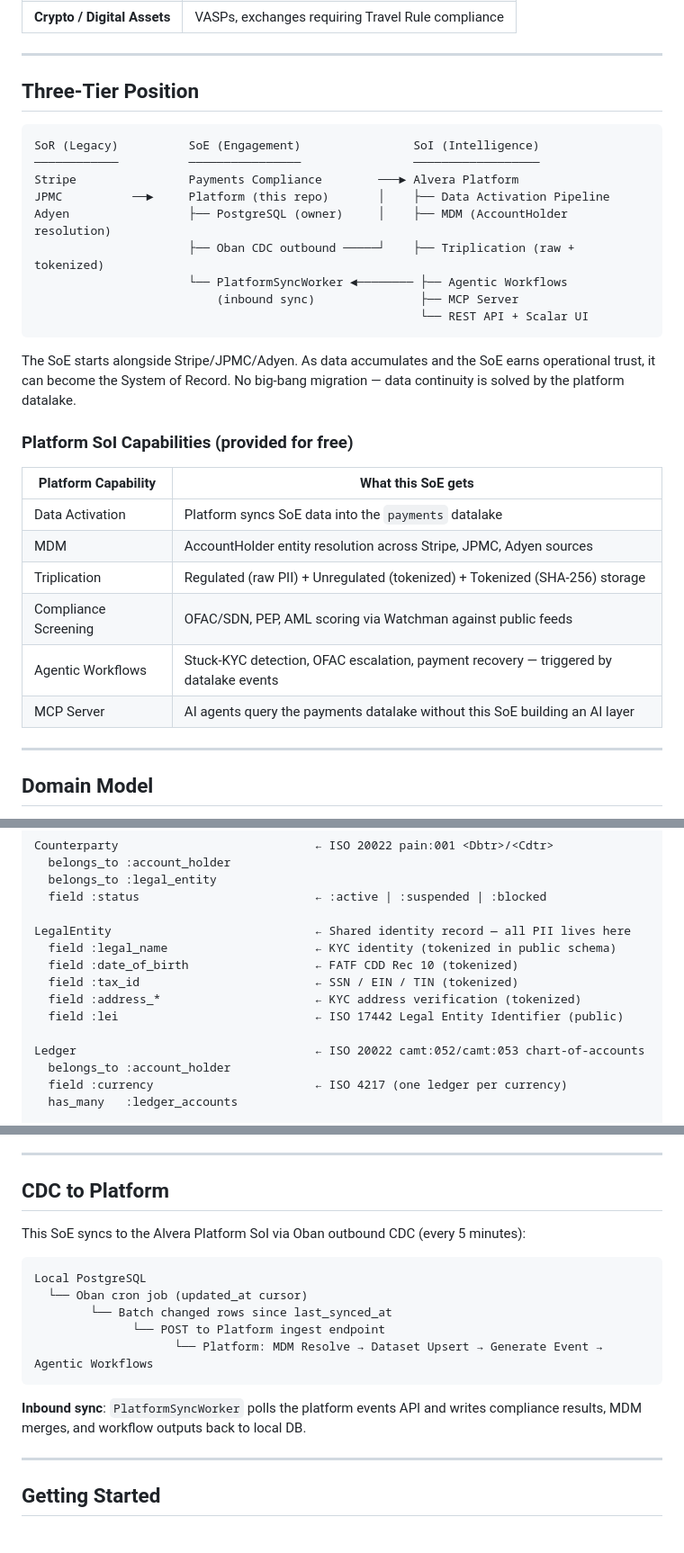
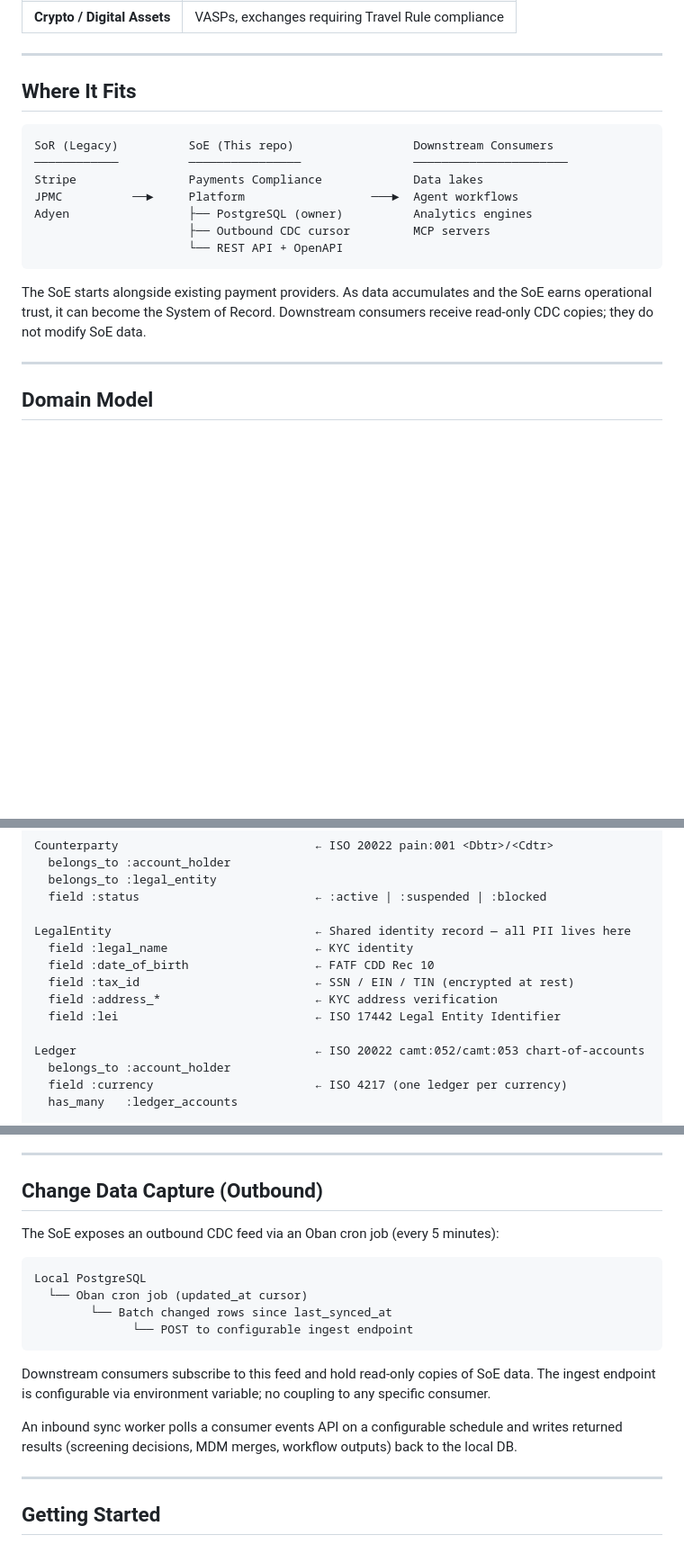
Before and after one commit to alvera-ai/atomic-fi, a Markdown page: README.md, 3 parts joined by grey strips. Shown at 90% size. Drawn GitHub-style; blank space fills up the shorter version.

Commit message:
docs(readme): clean up unrelated documentation
Removed extraneous sections and documentation notes that do not pertain to this project.

````diff
--- a/README.md
+++ b/README.md
@@ -29,33 +28,19 @@ The Payments Compliance Platform is a **System of Engagement (SoE)** in the Alve
 
 ---
 
-## Three-Tier Position
+## Where It Fits
 
 ```
-SoR (Legacy)          SoE (Engagement)                SoI (Intelligence)
-────────────          ────────────────                ──────────────────
-Stripe                Payments Compliance        ───► Alvera Platform
-JPMC          ──►     Platform (this repo)       │    ├── Data Activation Pipeline
-Adyen                 ├── PostgreSQL (owner)     │    ├── MDM (AccountHolder resolution)
-                      ├── Oban CDC outbound ─────┘    ├── Triplication (raw + tokenized)
-                      └── PlatformSyncWorker ◄──────── ├── Agentic Workflows
-                          (inbound sync)               ├── MCP Server
-                                                       └── REST API + Scalar UI
+SoR (Legacy)          SoE (This repo)                 Downstream Consumers
+────────────          ────────────────                ──────────────────────
+Stripe                Payments Compliance             Data lakes
+JPMC          ──►     Platform                  ───►  Agent workflows
+Adyen                 ├── PostgreSQL (owner)          Analytics engines
+                      ├── Outbound CDC cursor         MCP servers
+                      └── REST API + OpenAPI
 ```
 
-The SoE starts alongside Stripe/JPMC/Adyen. As data accumulates and the SoE earns operational trust,
-it can become the System of Record. No big-bang migration — data continuity is solved by the platform datalake.
-
-### Platform SoI Capabilities (provided for free)
-
-| Platform Capability | What this SoE gets |
-|--------------------|-------------------|
-| Data Activation | Platform syncs SoE data into the `payments` datalake |
-| MDM | AccountHolder entity resolution across Stripe, JPMC, Adyen sources |
-| Triplication | Regulated (raw PII) + Unregulated (tokenized) + Tokenized (SHA-256) storage |
-| Compliance Screening | OFAC/SDN, PEP, AML scoring via Watchman against public feeds |
-| Agentic Workflows | Stuck-KYC detection, OFAC escalation, payment recovery — triggered by datalake events |
-| MCP Server | AI agents query the payments datalake without this SoE building an AI layer |
+The SoE starts alongside existing payment providers. As data accumulates and the SoE earns operational trust, it can become the System of Record. Downstream consumers receive read-only CDC copies; they do not modify SoE data.
 
 ---
 
@@ -86,11 +71,11 @@ Counterparty                            ← ISO 20022 pain:001 <Dbtr>/<Cdtr>
   field :status                         ← :active | :suspended | :blocked
 
 LegalEntity                             ← Shared identity record — all PII lives here
-  field :legal_name                     ← KYC identity (tokenized in public schema)
-  field :date_of_birth                  ← FATF CDD Rec 10 (tokenized)
-  field :tax_id                         ← SSN / EIN / TIN (tokenized)
-  field :address_*                      ← KYC address verification (tokenized)
-  field :lei                            ← ISO 17442 Legal Entity Identifier (public)
+  field :legal_name                     ← KYC identity
+  field :date_of_birth                  ← FATF CDD Rec 10
+  field :tax_id                         ← SSN / EIN / TIN (encrypted at rest)
+  field :address_*                      ← KYC address verification
+  field :lei                            ← ISO 17442 Legal Entity Identifier
 
 Ledger                                  ← ISO 20022 camt:052/camt:053 chart-of-accounts
   belongs_to :account_holder
@@ -404,20 +360,20 @@ The `propagate_ledger_entry_to_balances` trigger fires on every `ledger_entries`
 
 ---
 
-## CDC to Platform
+## Change Data Capture (Outbound)
 
-This SoE syncs to the Alvera Platform SoI via Oban outbound CDC (every 5 minutes):
+The SoE exposes an outbound CDC feed via an Oban cron job (every 5 minutes):
 
 ```
 Local PostgreSQL
   └── Oban cron job (updated_at cursor)
         └── Batch changed rows since last_synced_at
-              └── POST to Platform ingest endpoint
-                    └── Platform: MDM Resolve → Dataset Upsert → Generate Event → Agentic Workflows
+              └── POST to configurable ingest endpoint
 ```
 
-**Inbound sync**: `PlatformSyncWorker` polls the platform events API and writes compliance results,
-MDM merges, and workflow outputs back to local DB.
+Downstream consumers subscribe to this feed and hold read-only copies of SoE data. The ingest endpoint is configurable via environment variable; no coupling to any specific consumer.
+
+An inbound sync worker polls a consumer events API on a configurable schedule and writes returned results (screening decisions, MDM merges, workflow outputs) back to the local DB.
 
 ---
 
````
Also changed, not shown: other parts of README.md (+16 -56 lines).
